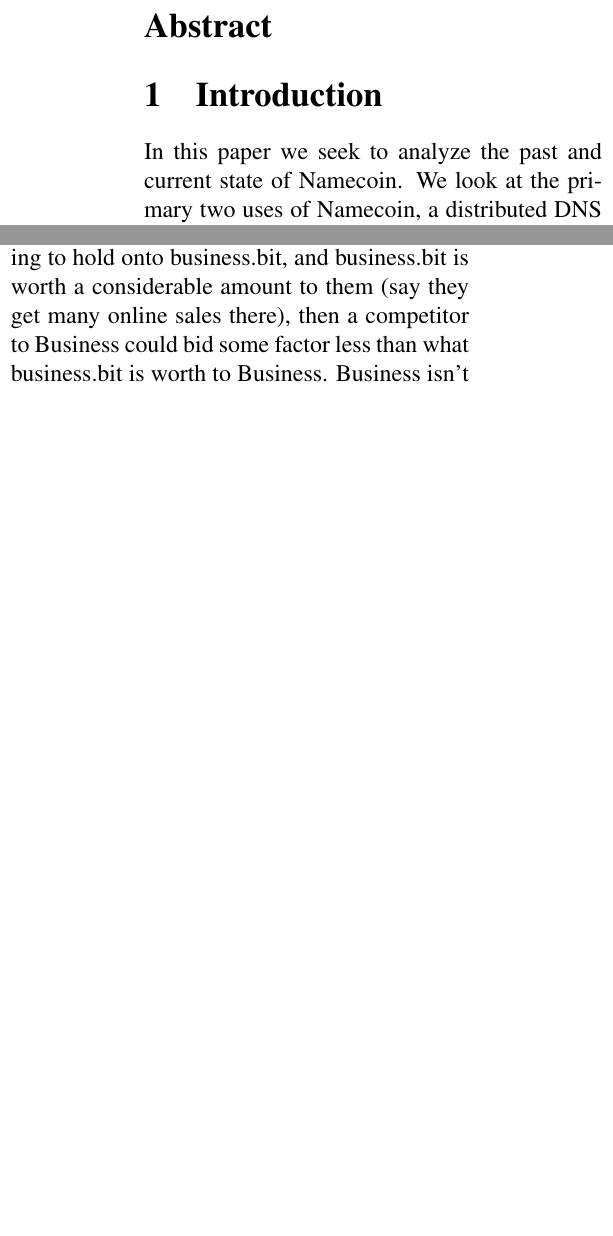
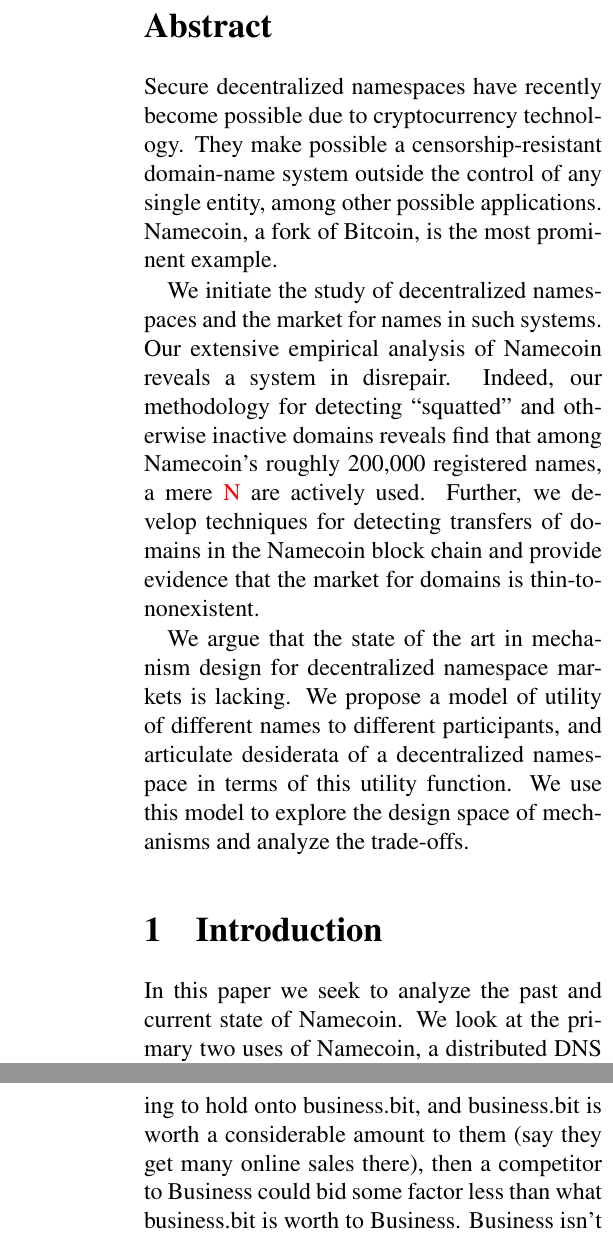
Before and after one commit to citp/namecoin-analysis, a LaTeX paper (paper/paper-namecoin.tex, which reads paper/abstract.tex): two parts of the columns of pages 1 and 10 of 15 before the commit and two parts of the columns of pages 1 and 11 of 15 after it, joined at a grey line, cut so that both start at the same text, the shorter picture padded with empty space. Compiled offline with pdfLaTeX.

Commit message:
abstract

```diff
--- a/paper/abstract.tex
+++ b/paper/abstract.tex
@@ -1,6 +1,13 @@
 % -*-LaTeX-*-
 % $Id: abstract.tex 70 2007-01-30 21:59:16Z nicolosi $
+\newcommand{\hi}[1]{\textcolor{red}{#1}}
+
 
 \begin{abstract}
+Secure decentralized namespaces have recently become possible due to cryptocurrency technology.  They make possible a censorship-resistant domain-name system outside the control of any single entity, among other possible applications.  Namecoin, a fork of Bitcoin, is the most prominent example.
+
+We initiate the study of decentralized namespaces and the market for names in such systems. Our extensive empirical analysis of Namecoin reveals a system in disrepair. Indeed, our methodology for detecting ``squatted'' and otherwise inactive domains reveals find that among Namecoin's roughly 200,000 registered names, a mere \hi{N} are actively used. Further, we develop techniques for detecting transfers of domains in the Namecoin block chain and provide evidence that the market for domains is thin-to-nonexistent.
+
+We argue that the state of the art in mechanism design for decentralized namespace markets is lacking. We propose a model of utility of different names to different participants, and articulate desiderata of a decentralized namespace in terms of this utility function. We use this model to explore the design space of mechanisms and analyze the trade-offs.
 
 \end{abstract}
```
